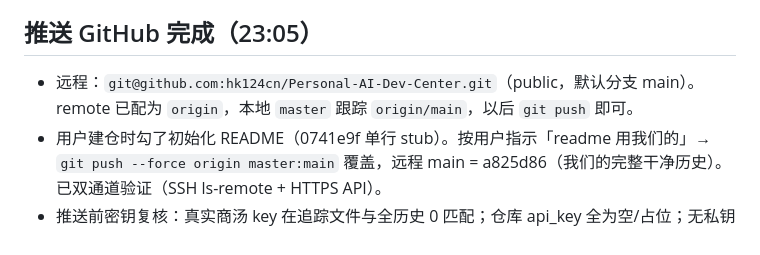
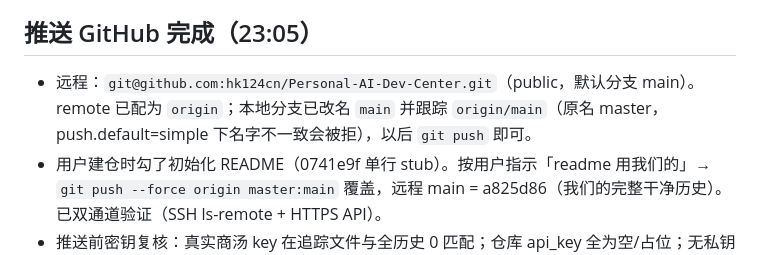
Before and after one commit to hk124cn/Personal-AI-Dev-Center, a Markdown page: .workbuddy/memory/2026-08-09.md, the part around the change. Rendered like a GitHub page.

Commit message:
docs: 记忆修正 — 本地分支 master→main

```diff
--- a/.workbuddy/memory/2026-08-09.md
+++ b/.workbuddy/memory/2026-08-09.md
@@ -29,7 +29,7 @@
 - 教训：safe-delete 钩子会拦截 C:\temp 下的目录删除（python shutil 也被拦），临时目录删不掉就留着（repo 外，无害）。
 
 ## 推送 GitHub 完成（23:05）
-- 远程：`git@github.com:hk124cn/Personal-AI-Dev-Center.git`（public，默认分支 main）。remote 已配为 `origin`，本地 `master` 跟踪 `origin/main`，以后 `git push` 即可。
+- 远程：`git@github.com:hk124cn/Personal-AI-Dev-Center.git`（public，默认分支 main）。remote 已配为 `origin`；本地分支已改名 `main` 并跟踪 `origin/main`（原名 master，push.default=simple 下名字不一致会被拒），以后 `git push` 即可。
 - 用户建仓时勾了初始化 README（0741e9f 单行 stub）。按用户指示「readme 用我们的」→ `git push --force origin master:main` 覆盖，远程 main = a825d86（我们的完整干净历史）。已双通道验证（SSH ls-remote + HTTPS API）。
 - 推送前密钥复核：真实商汤 key 在追踪文件与全历史 0 匹配；仓库 api_key 全为空/占位；无私钥文件；~/.ssh 路径字符串是误报（无密钥内容）。
 - 注意：SSH(22 端口) 偶发 connection reset（网络抖动），重试即可。
```
